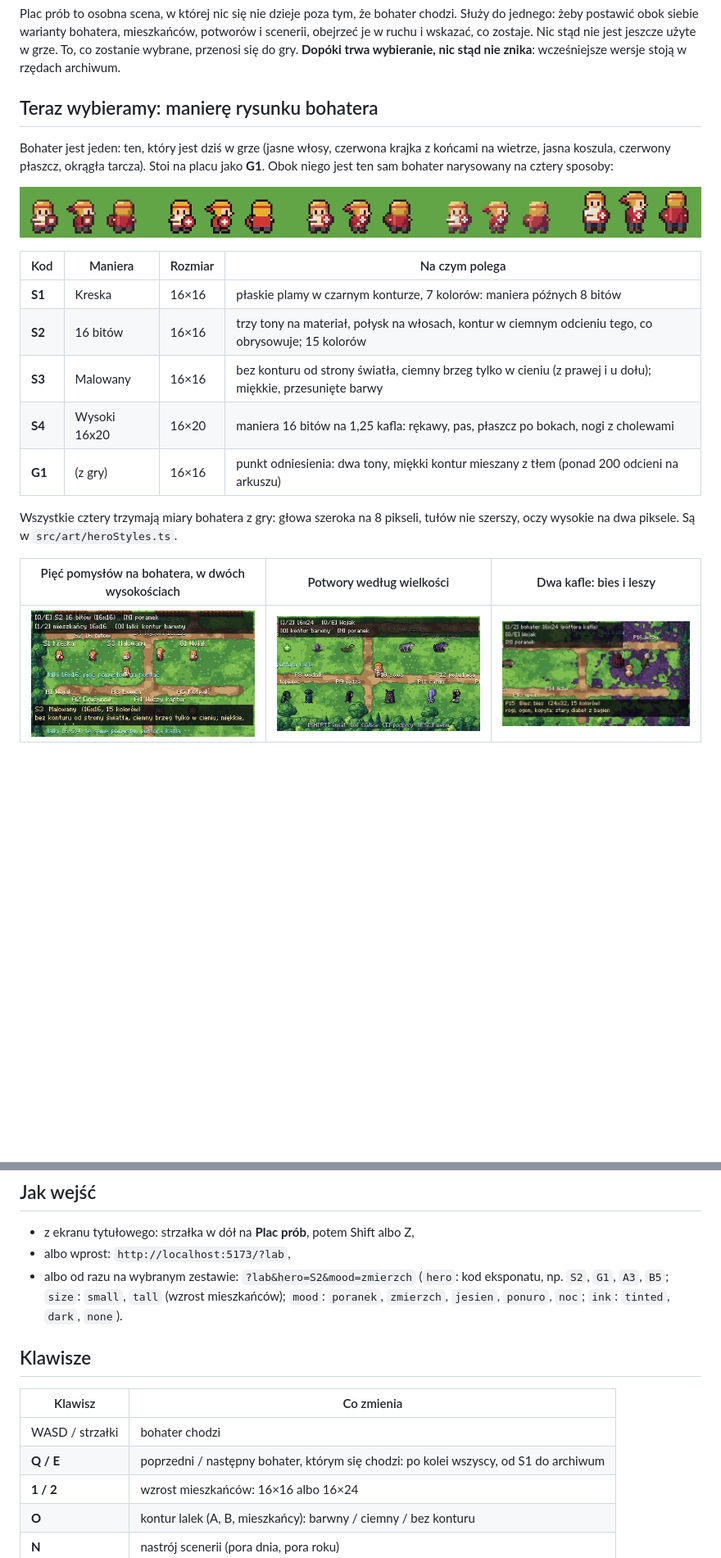
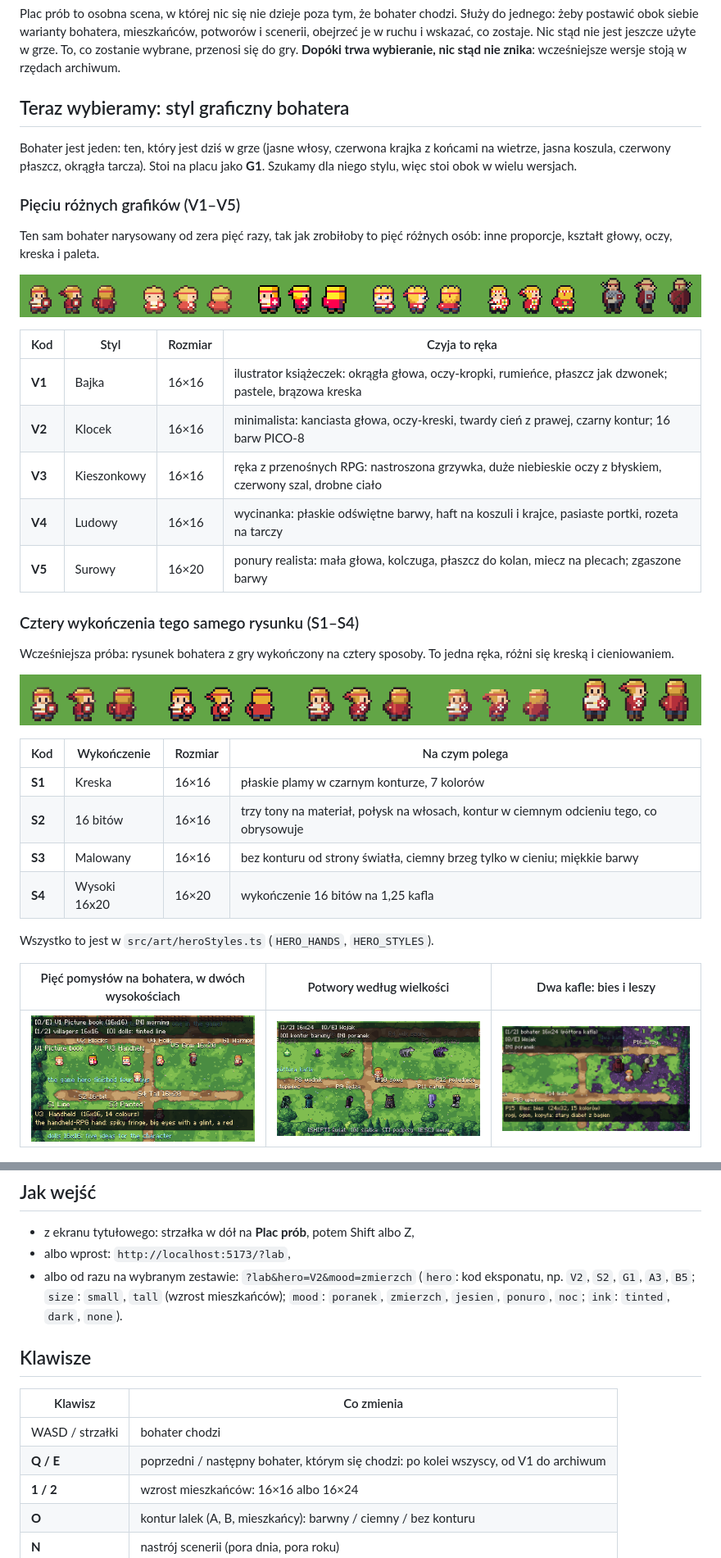
Before and after one commit to m-zeprzalka/nawia, a Markdown page: docs/PLAYGROUND.md, 2 parts joined by grey strips. Shown at 82% size. GitHub-like rendering; pictures changed too: docs/img/hero-hands.png (added), docs/img/playground-heroes.png; blank space fills up the shorter version.

```diff
--- a/docs/PLAYGROUND.md
+++ b/docs/PLAYGROUND.md
@@ -5,23 +5,40 @@ warianty bohatera, mieszkańców, potworów i scenerii, obejrzeć je w ruchu i w
 użyte w grze. To, co zostanie wybrane, przenosi się do gry. **Dopóki trwa wybieranie, nic stąd nie znika**: wcześniejsze
 wersje stoją w rzędach archiwum.
 
-## Teraz wybieramy: manierę rysunku bohatera
+## Teraz wybieramy: styl graficzny bohatera
 
 Bohater jest jeden: ten, który jest dziś w grze (jasne włosy, czerwona krajka z końcami na wietrze, jasna koszula, czerwony
-płaszcz, okrągła tarcza). Stoi na placu jako **G1**. Obok niego jest ten sam bohater narysowany na cztery sposoby:
+płaszcz, okrągła tarcza). Stoi na placu jako **G1**. Szukamy dla niego stylu, więc stoi obok w wielu wersjach.
+
+### Pięciu różnych grafików (V1–V5)
+
+Ten sam bohater narysowany od zera pięć razy, tak jak zrobiłoby to pięć różnych osób: inne proporcje, kształt głowy, oczy,
+kreska i paleta.
+
+![Od lewej: bohater z gry (G1), potem V1 Bajka, V2 Klocek, V3 Kieszonkowy, V4 Ludowy, V5 Surowy](img/hero-hands.png)
+
+| Kod | Styl | Rozmiar | Czyja to ręka |
+|---|---|---|---|
+| **V1** | Bajka | 16×16 | ilustrator książeczek: okrągła głowa, oczy-kropki, rumieńce, płaszcz jak dzwonek; pastele, brązowa kreska |
+| **V2** | Klocek | 16×16 | minimalista: kanciasta głowa, oczy-kreski, twardy cień z prawej, czarny kontur; 16 barw PICO-8 |
+| **V3** | Kieszonkowy | 16×16 | ręka z przenośnych RPG: nastroszona grzywka, duże niebieskie oczy z błyskiem, czerwony szal, drobne ciało |
+| **V4** | Ludowy | 16×16 | wycinanka: płaskie odświętne barwy, haft na koszuli i krajce, pasiaste portki, rozeta na tarczy |
+| **V5** | Surowy | 16×20 | ponury realista: mała głowa, kolczuga, płaszcz do kolan, miecz na plecach; zgaszone barwy |
+
+### Cztery wykończenia tego samego rysunku (S1–S4)
+
+Wcześniejsza próba: rysunek bohatera z gry wykończony na cztery sposoby. To jedna ręka, różni się kreską i cieniowaniem.
 
 ![Od lewej: bohater z gry (G1), potem S1 Kreska, S2 16 bitów, S3 Malowany, S4 Wysoki 16x20](img/hero-styles.png)
 
-| Kod | Maniera | Rozmiar | Na czym polega |
+| Kod | Wykończenie | Rozmiar | Na czym polega |
 |---|---|---|---|
-| **S1** | Kreska | 16×16 | płaskie plamy w czarnym konturze, 7 kolorów: maniera późnych 8 bitów |
-| **S2** | 16 bitów | 16×16 | trzy tony na materiał, połysk na włosach, kontur w ciemnym odcieniu tego, co obrysowuje; 15 kolorów |
-| **S3** | Malowany | 16×16 | bez konturu od strony światła, ciemny brzeg tylko w cieniu (z prawej i u dołu); miękkie, przesunięte barwy |
-| **S4** | Wysoki 16x20 | 16×20 | maniera 16 bitów na 1,25 kafla: rękawy, pas, płaszcz po bokach, nogi z cholewami |
-| **G1** | (z gry) | 16×16 | punkt odniesienia: dwa tony, miękki kontur mieszany z tłem (ponad 200 odcieni na arkuszu) |
+| **S1** | Kreska | 16×16 | płaskie plamy w czarnym konturze, 7 kolorów |
+| **S2** | 16 bitów | 16×16 | trzy tony na materiał, połysk na włosach, kontur w ciemnym odcieniu tego, co obrysowuje |
+| **S3** | Malowany | 16×16 | bez konturu od strony światła, ciemny brzeg tylko w cieniu; miękkie barwy |
+| **S4** | Wysoki 16x20 | 16×20 | wykończenie 16 bitów na 1,25 kafla |
 
-Wszystkie cztery trzymają miary bohatera z gry: głowa szeroka na 8 pikseli, tułów nie szerszy, oczy wysokie na dwa piksele.
-Są w `src/art/heroStyles.ts`.
+Wszystko to jest w `src/art/heroStyles.ts` (`HERO_HANDS`, `HERO_STYLES`).
 
 | Pięć pomysłów na bohatera, w dwóch wysokościach | Potwory według wielkości | Dwa kafle: bies i leszy |
 |---|---|---|
@@ -52,8 +69,8 @@ Przy każdym eksponacie plac pokazuje, ile kolorów faktycznie zużywa. Dziś ws
 
 - z ekranu tytułowego: strzałka w dół na **Plac prób**, potem Shift albo Z,
 - albo wprost: `http://localhost:5173/?lab`,
-- albo od razu na wybranym zestawie: `?lab&hero=S2&mood=zmierzch`
-  (`hero`: kod eksponatu, np. `S2`, `G1`, `A3`, `B5`; `size`: `small`, `tall` (wzrost mieszkańców);
+- albo od razu na wybranym zestawie: `?lab&hero=V2&mood=zmierzch`
+  (`hero`: kod eksponatu, np. `V2`, `S2`, `G1`, `A3`, `B5`; `size`: `small`, `tall` (wzrost mieszkańców);
   `mood`: `poranek`, `zmierzch`, `jesien`, `ponuro`, `noc`; `ink`: `tinted`, `dark`, `none`).
 
 ## Klawisze
@@ -61,7 +78,7 @@ Przy każdym eksponacie plac pokazuje, ile kolorów faktycznie zużywa. Dziś ws
 | Klawisz | Co zmienia |
 |---|---|
 | WASD / strzałki | bohater chodzi |
-| **Q / E** | poprzedni / następny bohater, którym się chodzi: po kolei wszyscy, od S1 do archiwum |
+| **Q / E** | poprzedni / następny bohater, którym się chodzi: po kolei wszyscy, od V1 do archiwum |
 | **1 / 2** | wzrost mieszkańców: 16×16 albo 16×24 |
 | **O** | kontur lalek (A, B, mieszkańcy): barwny / ciemny / bez konturu |
 | **N** | nastrój scenerii (pora dnia, pora roku) |
```
Also changed, not shown: other parts of docs/PLAYGROUND.md (+4 -3 lines), docs/DEVELOPER.md (+1 -1 lines), 3 other files.
